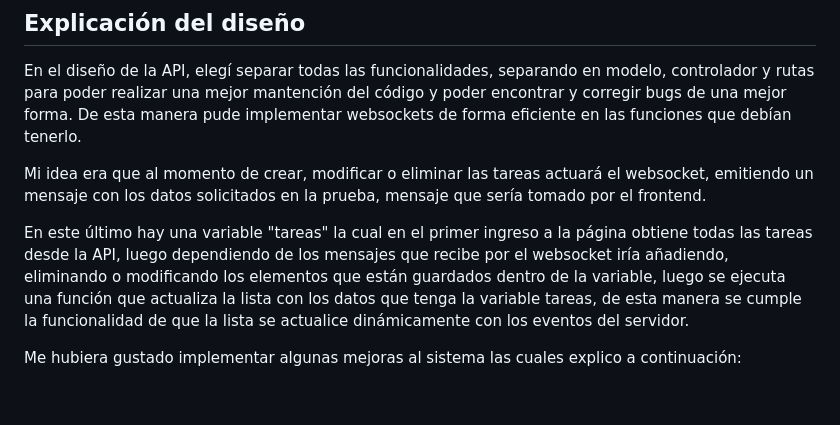
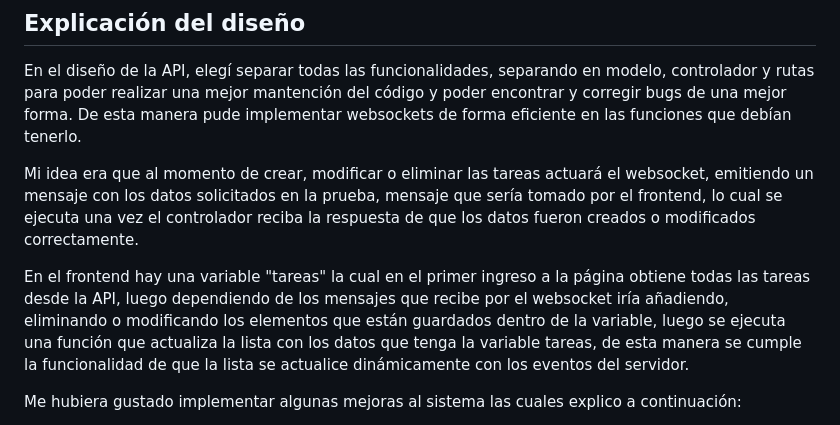
Before and after one commit to Juan239/Gestion-de-tareas, a Markdown page: README.md, the part around the change. Rendered like a GitHub page; blank space fills up the shorter version.

Commit message:
Corrección README

```diff
--- a/README.md
+++ b/README.md
@@ -31,9 +31,9 @@ Para ejecutar el frontend, bastaría con abrir el archivo index.html que está e
 ## Explicación del diseño
 En el diseño de la API, elegí separar todas las funcionalidades, separando en modelo, controlador y rutas para poder realizar una mejor mantención del código y poder encontrar y corregir bugs de una mejor forma. De esta manera pude implementar websockets de forma eficiente en las funciones que debían tenerlo.
 
-Mi idea era que al momento de crear, modificar o eliminar las tareas actuará el websocket, emitiendo un mensaje con los datos solicitados en la prueba, mensaje que sería tomado por el frontend.
+Mi idea era que al momento de crear, modificar o eliminar las tareas actuará el websocket, emitiendo un mensaje con los datos solicitados en la prueba, mensaje que sería tomado por el frontend, lo cual se ejecuta una vez el controlador reciba la respuesta de que los datos fueron creados o modificados correctamente.
 
-En este último hay una variable "tareas" la cual en el primer ingreso a la página obtiene todas las tareas desde la API, luego dependiendo de los mensajes que recibe por el websocket iría añadiendo, eliminando o modificando los elementos que están guardados dentro de la variable, luego se ejecuta una función que actualiza la lista con los datos que tenga la variable tareas, de esta manera se cumple la funcionalidad de que la lista se actualice dinámicamente con los eventos del servidor.
+En el frontend hay una variable "tareas" la cual en el primer ingreso a la página obtiene todas las tareas desde la API, luego dependiendo de los mensajes que recibe por el websocket iría añadiendo, eliminando o modificando los elementos que están guardados dentro de la variable, luego se ejecuta una función que actualiza la lista con los datos que tenga la variable tareas, de esta manera se cumple la funcionalidad de que la lista se actualice dinámicamente con los eventos del servidor.
 
 Me hubiera gustado implementar algunas mejoras al sistema las cuales explico a continuación:
 
```
